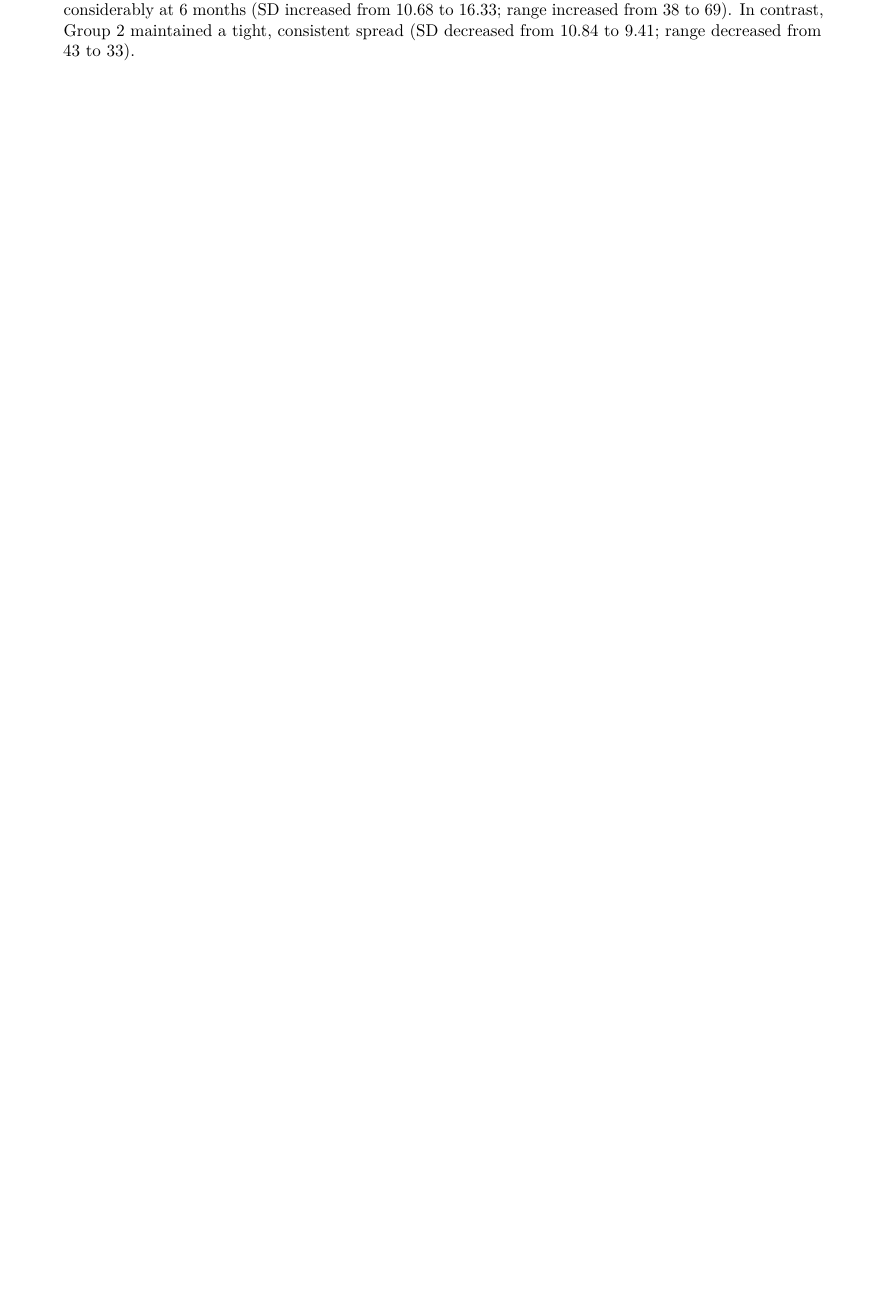
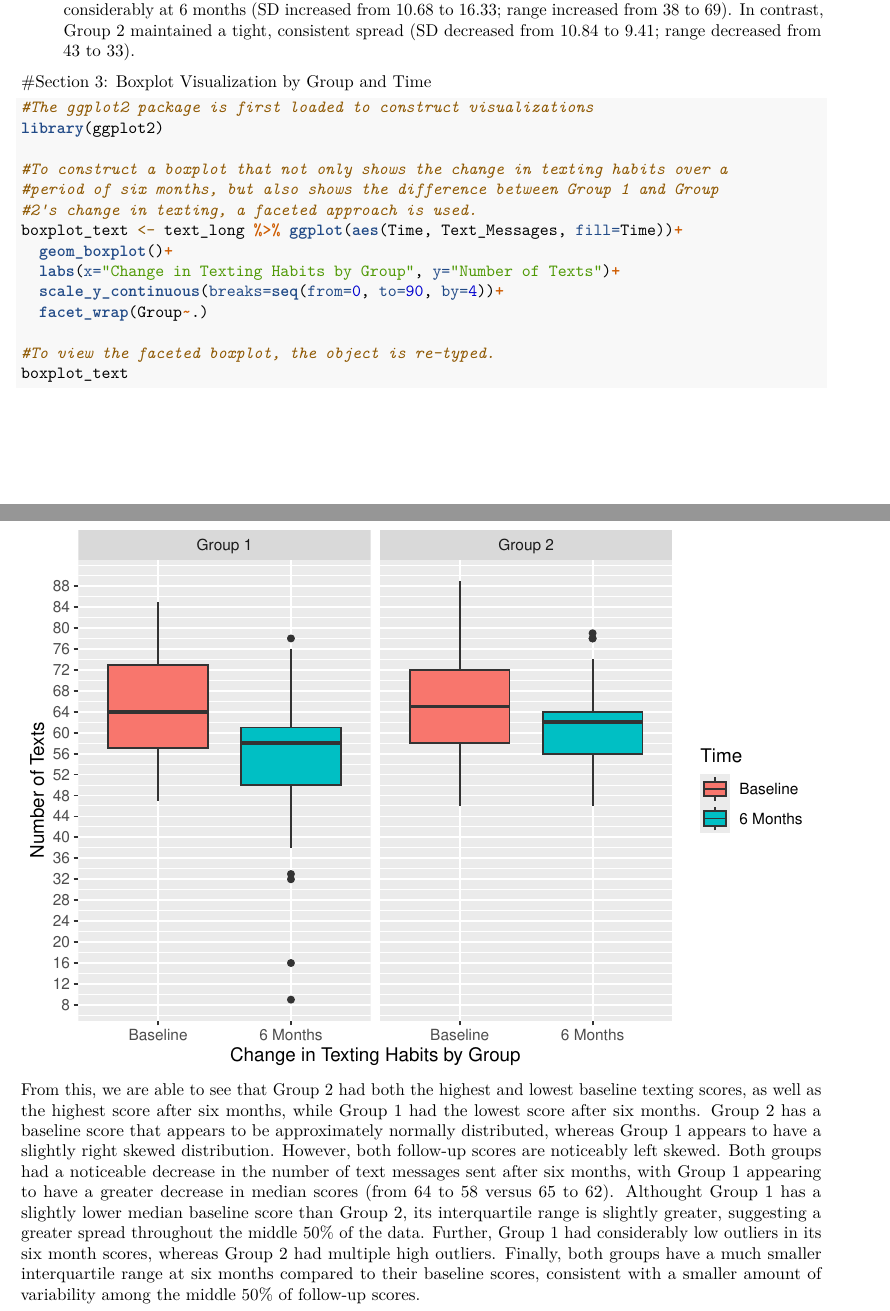
Before and after one commit to nicole-bell04/BHDS2010_Assignment3, an R Markdown document (BHDS2010_Assingment3.Rmd): part of page 3 of 3 before the commit and two parts of pages 3 and 4 of 4 after it, the two joined at a grey line, cut so that both start at the same text, the shorter picture padded with empty space. Rendered offline with R 4.5, knitr and Pandoc, then LaTeX, with nearby package versions; some code elsewhere in the file could not run offline.

Commit message:
added boxplot and interpretation

````diff
--- a/BHDS2010_Assingment3.Rmd
+++ b/BHDS2010_Assingment3.Rmd
@@ -98,3 +98,23 @@ stratified_summary
 1. **Baseline:** At Baseline, both intervention groups exhibited nearly identical messaging rates (Group 1 Mean = 64.84 vs. Group 2 Mean = 65.60) and very similar variability (SD = 10.68 vs. 10.84), showing that the groups were comparable prior to intervention.
 2. **Longitudinal Change:** Over the 6-month period, Group 1 demonstrated a substantial decrease in text messaging, dropping by an average of 11.88 messages (from 64.84 down to 52.96). In contrast, Group 2 showed a much smaller reduction of only 3.76 messages (from 65.60 down to 61.84).
 3. **Variance:** While Group 1 experienced a greater reduction in text messages, its spread widened considerably at 6 months (SD increased from 10.68 to 16.33; range increased from 38 to 69). In contrast, Group 2 maintained a tight, consistent spread (SD decreased from 10.84 to 9.41; range decreased from 43 to 33).
+
+#Section 3: Boxplot Visualization by Group and Time
+
+```{r, echo=TRUE, warning=FALSE, message=FALSE}
+#The ggplot2 package is first loaded to construct visualizations
+library(ggplot2)
+
+#To construct a boxplot that not only shows the change in texting habits over a
+#period of six months, but also shows the difference between Group 1 and Group
+#2's change in texting, a faceted approach is used.
+boxplot_text <- text_long %>% ggplot(aes(Time, Text_Messages, fill=Time))+
+  geom_boxplot()+
+  labs(x="Change in Texting Habits by Group", y="Number of Texts")+
+  scale_y_continuous(breaks=seq(from=0, to=90, by=4))+
+  facet_wrap(Group~.)
+
+#To view the faceted boxplot, the object is re-typed.
+boxplot_text
+```
+From this, we are able to see that Group 2 had both the highest and lowest baseline texting scores, as well as the highest score after six months, while Group 1 had the lowest score after six months. Group 2 has a baseline score that appears to be approximately normally distributed, whereas Group 1 appears to have a slightly right skewed distribution. However, both follow-up scores are noticeably left skewed. Both groups had a noticeable decrease in the number of text messages sent after six months, with Group 1 appearing to have a greater decrease in median scores (from 64 to 58 versus 65 to 62). Althought Group 1 has a slightly lower median baseline score than Group 2, its interquartile range is slightly greater, suggesting a greater spread throughout the middle 50% of the data. Further, Group 1 had considerably low outliers in its six month scores, whereas Group 2 had multiple high outliers. Finally, both groups have a much smaller interquartile range at six months compared to their baseline scores, consistent with a smaller amount of variability among the middle 50% of follow-up scores.
````
